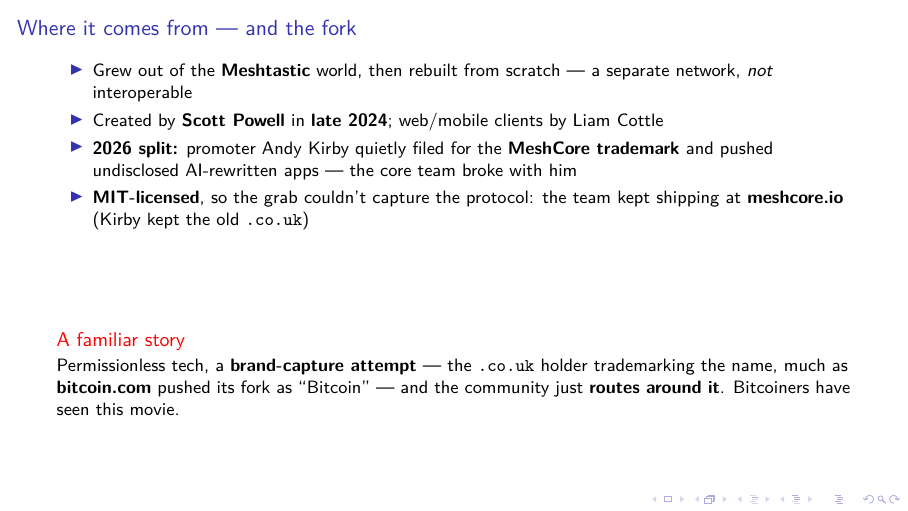
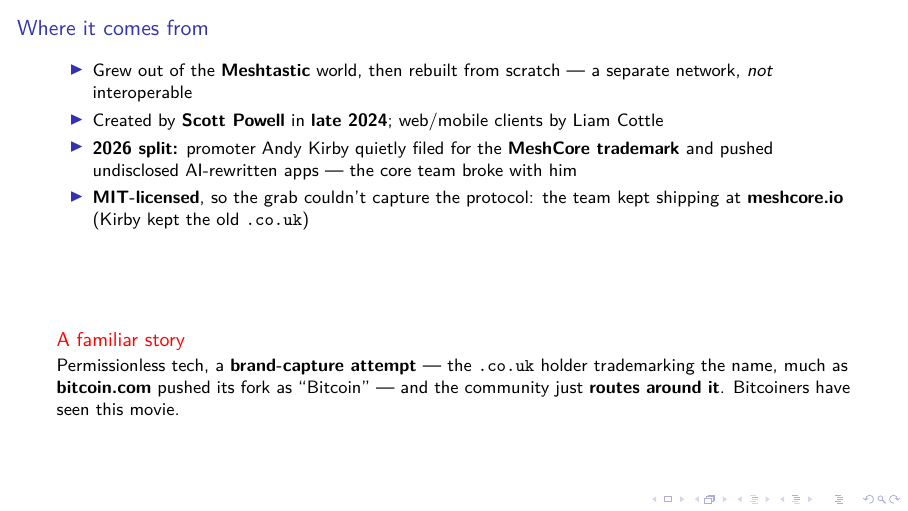
Before and after one commit to bitcoinaustria/meshcore-for-bitcoiners, LaTeX slides (meshcore-for-bitcoiners.tex): page 7 of 36. Compiled offline with XeLaTeX; a LaTeX package or settings file that is missing is left out.

Commit message:
Trim fork slide title back to "Where it comes from"
Drop the "--- and the fork" suffix from the title; the 2026 split is already
covered in the bullets, so it doesn't need to be in the heading.

Co-Authored-By: Claude Opus 4.8 (1M context) <noreply@anthropic.com>

```diff
--- a/meshcore-for-bitcoiners.tex
+++ b/meshcore-for-bitcoiners.tex
@@ -131,7 +131,7 @@
 % "MeshCore Splits Over Trademark, AI Code, and Team Breakdown" (2026-04-27).
 % SPEAKER: lead spoken with the punchline --- "In 2026 someone tried to trademark
 % MeshCore and ship secret AI-rewritten apps. Guess how that went." Then bullets.
-\begin{frame}{Where it comes from --- and the fork}
+\begin{frame}{Where it comes from}
   \begin{itemize}
     \item Grew out of the \textbf{Meshtastic} world, then rebuilt from scratch
       --- a separate network, \emph{not} interoperable
```
